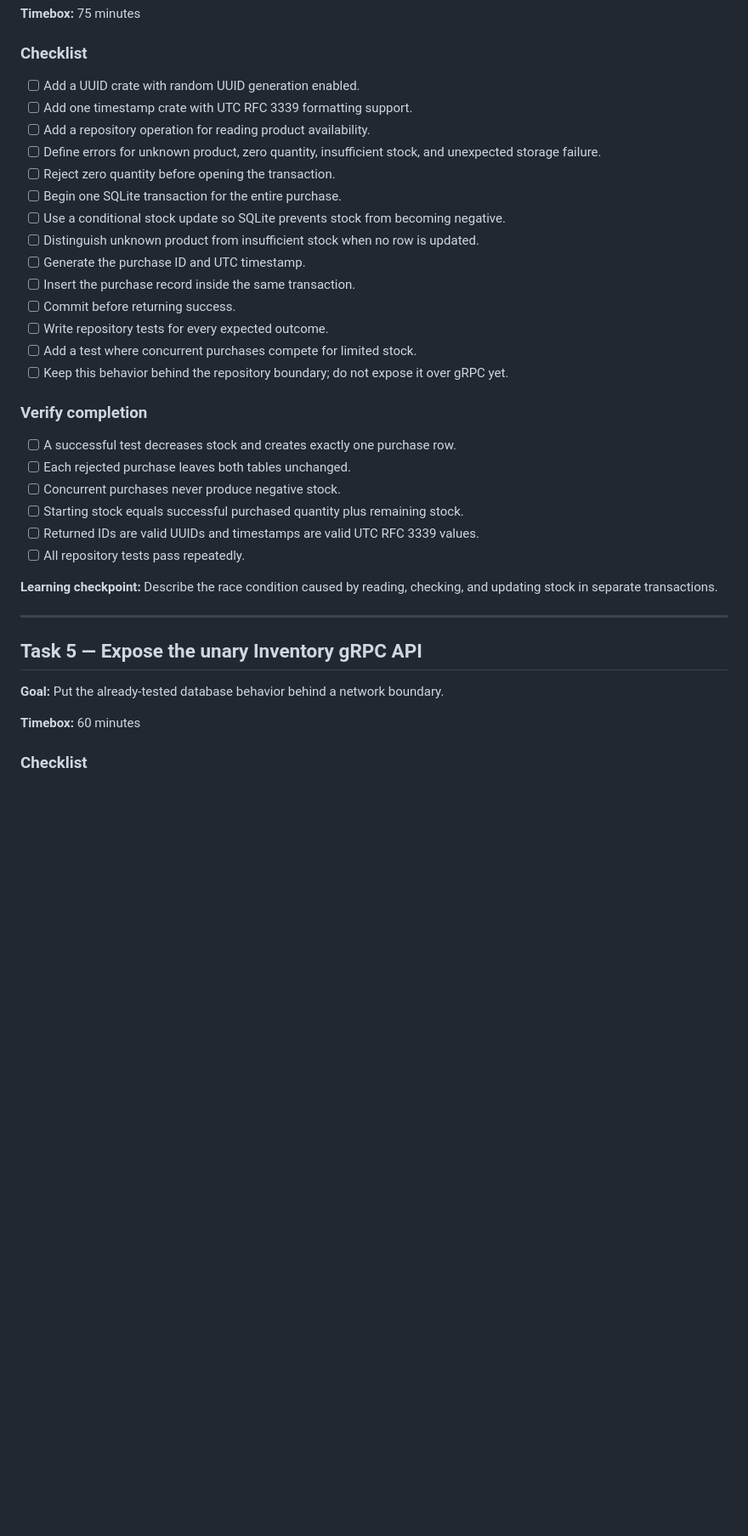
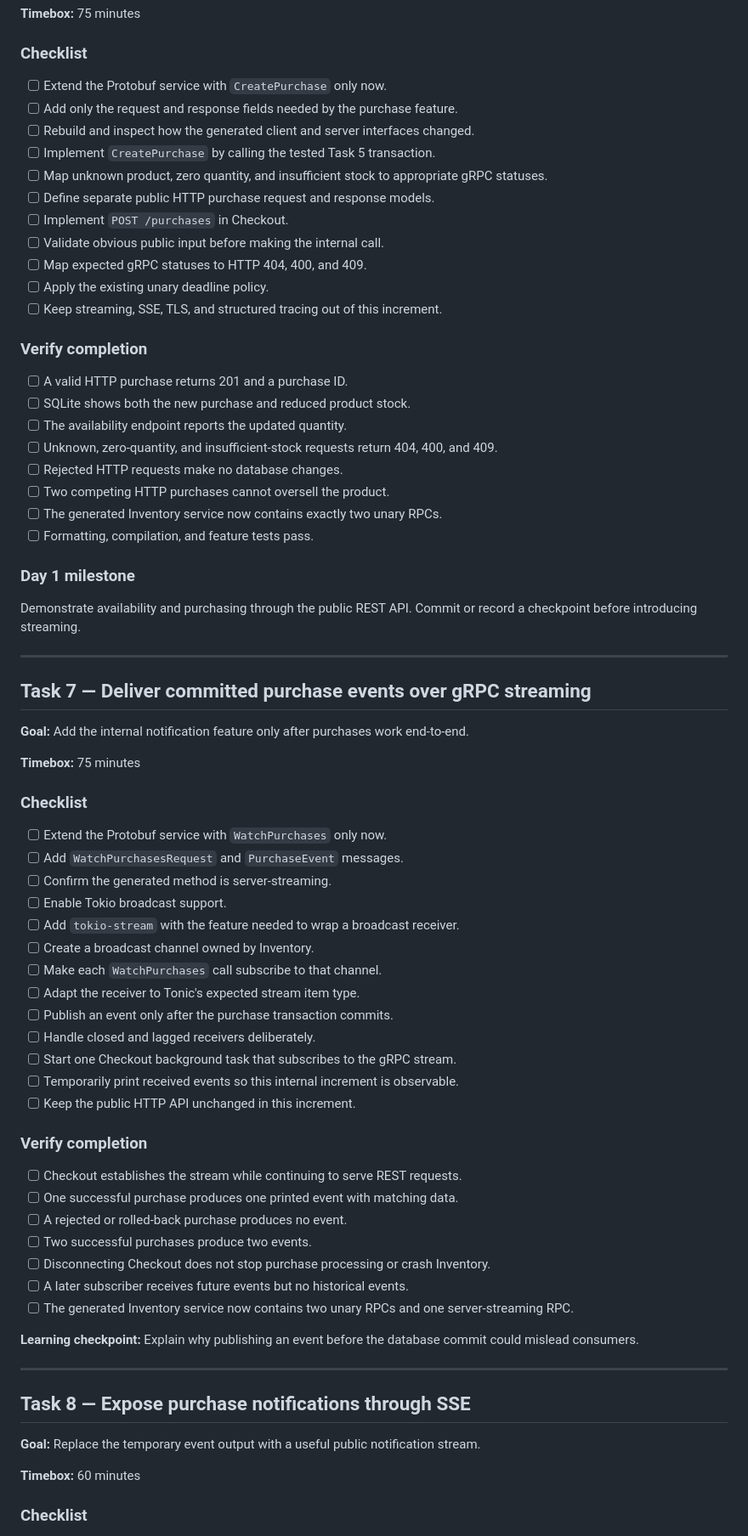
Before and after one commit to agusrichard/rust-workbook, a Markdown page: rust-grpc/PROJECT_PLAN.md, the part around one of its changes. Shown at 85% size. Rendered like a GitHub page; blank space fills up the shorter version.

```diff
--- a/rust-grpc/PROJECT_PLAN.md
+++ b/rust-grpc/PROJECT_PLAN.md
@@ -190,37 +272,74 @@ The timeboxes are guides. Understanding and verifying each boundary matters more
 
 ### Checklist
 
-- [ ] Add a UUID crate with random UUID generation enabled.
-- [ ] Add one timestamp crate with UTC RFC 3339 formatting support.
-- [ ] Add a repository operation for reading product availability.
-- [ ] Define errors for unknown product, zero quantity, insufficient stock, and unexpected storage failure.
-- [ ] Reject zero quantity before opening the transaction.
-- [ ] Begin one SQLite transaction for the entire purchase.
-- [ ] Use a conditional stock update so SQLite prevents stock from becoming negative.
-- [ ] Distinguish unknown product from insufficient stock when no row is updated.
-- [ ] Generate the purchase ID and UTC timestamp.
-- [ ] Insert the purchase record inside the same transaction.
-- [ ] Commit before returning success.
-- [ ] Write repository tests for every expected outcome.
-- [ ] Add a test where concurrent purchases compete for limited stock.
-- [ ] Keep this behavior behind the repository boundary; do not expose it over gRPC yet.
+- [ ] Extend the Protobuf service with `CreatePurchase` only now.
+- [ ] Add only the request and response fields needed by the purchase feature.
+- [ ] Rebuild and inspect how the generated client and server interfaces changed.
+- [ ] Implement `CreatePurchase` by calling the tested Task 5 transaction.
+- [ ] Map unknown product, zero quantity, and insufficient stock to appropriate gRPC statuses.
+- [ ] Define separate public HTTP purchase request and response models.
+- [ ] Implement `POST /purchases` in Checkout.
+- [ ] Validate obvious public input before making the internal call.
+- [ ] Map expected gRPC statuses to HTTP 404, 400, and 409.
+- [ ] Apply the existing unary deadline policy.
+- [ ] Keep streaming, SSE, TLS, and structured tracing out of this increment.
 
 ### Verify completion
 
-- [ ] A successful test decreases stock and creates exactly one purchase row.
-- [ ] Each rejected purchase leaves both tables unchanged.
-- [ ] Concurrent purchases never produce negative stock.
-- [ ] Starting stock equals successful purchased quantity plus remaining stock.
-- [ ] Returned IDs are valid UUIDs and timestamps are valid UTC RFC 3339 values.
-- [ ] All repository tests pass repeatedly.
+- [ ] A valid HTTP purchase returns 201 and a purchase ID.
+- [ ] SQLite shows both the new purchase and reduced product stock.
+- [ ] The availability endpoint reports the updated quantity.
+- [ ] Unknown, zero-quantity, and insufficient-stock requests return 404, 400, and 409.
+- [ ] Rejected HTTP requests make no database changes.
+- [ ] Two competing HTTP purchases cannot oversell the product.
+- [ ] The generated Inventory service now contains exactly two unary RPCs.
+- [ ] Formatting, compilation, and feature tests pass.
 
-**Learning checkpoint:** Describe the race condition caused by reading, checking, and updating stock in separate transactions.
+### Day 1 milestone
+
+Demonstrate availability and purchasing through the public REST API. Commit or record a checkpoint before introducing streaming.
 
 ---
 
-## Task 5 — Expose the unary Inventory gRPC API
+## Task 7 — Deliver committed purchase events over gRPC streaming
 
-**Goal:** Put the already-tested database behavior behind a network boundary.
+**Goal:** Add the internal notification feature only after purchases work end-to-end.
+
+**Timebox:** 75 minutes
+
+### Checklist
+
+- [ ] Extend the Protobuf service with `WatchPurchases` only now.
+- [ ] Add `WatchPurchasesRequest` and `PurchaseEvent` messages.
+- [ ] Confirm the generated method is server-streaming.
+- [ ] Enable Tokio broadcast support.
+- [ ] Add `tokio-stream` with the feature needed to wrap a broadcast receiver.
+- [ ] Create a broadcast channel owned by Inventory.
+- [ ] Make each `WatchPurchases` call subscribe to that channel.
+- [ ] Adapt the receiver to Tonic's expected stream item type.
+- [ ] Publish an event only after the purchase transaction commits.
+- [ ] Handle closed and lagged receivers deliberately.
+- [ ] Start one Checkout background task that subscribes to the gRPC stream.
+- [ ] Temporarily print received events so this internal increment is observable.
+- [ ] Keep the public HTTP API unchanged in this increment.
+
+### Verify completion
+
+- [ ] Checkout establishes the stream while continuing to serve REST requests.
+- [ ] One successful purchase produces one printed event with matching data.
+- [ ] A rejected or rolled-back purchase produces no event.
+- [ ] Two successful purchases produce two events.
+- [ ] Disconnecting Checkout does not stop purchase processing or crash Inventory.
+- [ ] A later subscriber receives future events but no historical events.
+- [ ] The generated Inventory service now contains two unary RPCs and one server-streaming RPC.
+
+**Learning checkpoint:** Explain why publishing an event before the database commit could mislead consumers.
+
+---
+
+## Task 8 — Expose purchase notifications through SSE
+
+**Goal:** Replace the temporary event output with a useful public notification stream.
 
 **Timebox:** 60 minutes
 
```
Also changed, not shown: other parts of rust-grpc/PROJECT_PLAN.md (+254 -281 lines).
